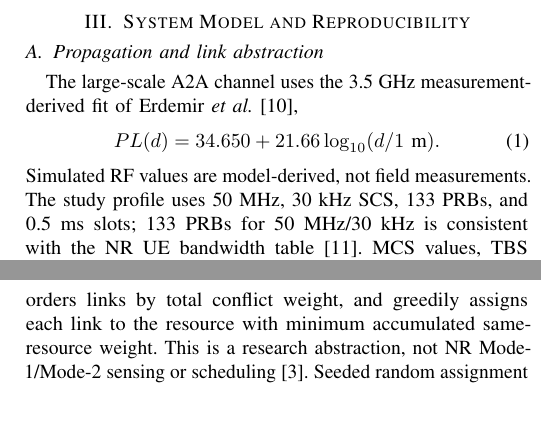
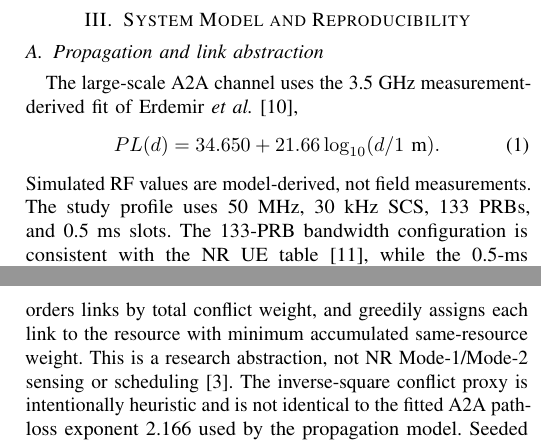
Before and after one commit to panagiotagrosdouli/uav-sidelink-swarm, a LaTeX paper (paper/vtc2027/main.tex, which reads paper/vtc2027/sections/03_system_model.tex): two parts of the columns of page 2 of 5, joined at a grey line, cut so that both start at the same text, the shorter picture padded with empty space. Compiled offline with pdfLaTeX.

Commit message:
paper: tighten numerology statistics and allocator semantics

```diff
--- a/paper/vtc2027/sections/03_system_model.tex
+++ b/paper/vtc2027/sections/03_system_model.tex
@@ -4,7 +4,7 @@ The large-scale A2A channel uses the 3.5~GHz measurement-derived fit of Erdemir
 \begin{equation}
  PL(d)=34.650+21.66\log_{10}(d/1\text{ m}).
 \end{equation}
-Simulated RF values are model-derived, not field measurements. The study profile uses 50~MHz, 30~kHz SCS, 133 PRBs, and 0.5~ms slots; 133 PRBs for 50~MHz/30~kHz is consistent with the NR UE bandwidth table \cite{3gpp38101}. MCS values, TBS quantization, and LDPC segmentation follow NR procedures \cite{3gpp38212,3gpp38214}, but the resource grid is an explicit study profile rather than a complete PSSCH implementation: each slot reserves two control/PSCCH-like symbols and one guard symbol, uses 11 PSSCH symbols, and removes 24 DM-RS RE/PRB. PSFCH, SL-PRS, and detailed first/second-stage SCI RE accounting are not modeled explicitly.
+Simulated RF values are model-derived, not field measurements. The study profile uses 50~MHz, 30~kHz SCS, 133 PRBs, and 0.5~ms slots. The 133-PRB bandwidth configuration is consistent with the NR UE table \cite{3gpp38101}, while the 0.5-ms slot duration follows the 30-kHz NR numerology \cite{3gpp38211}. MCS values, TBS quantization, and LDPC segmentation follow NR procedures \cite{3gpp38212,3gpp38214}, but the resource grid is an explicit study profile rather than a complete PSSCH implementation: each slot reserves two control/PSCCH-like symbols and one guard symbol, uses 11 PSSCH symbols, and removes 24 DM-RS RE/PRB. PSFCH, SL-PRS, and detailed first/second-stage SCI RE accounting are not modeled explicitly.
 
 For each candidate MCS, the computed TBS determines base graph and nominal code-block size. The requested code-block size is mapped to the nearest available 5G-LENA curve with the same MCS/base graph; BLER is linearly interpolated in SINR and clamped to the sourced curve endpoints. Transport-block BLER is derived from code-block BLER under an independent-code-block approximation. These are generic NR EESM link-level simulation tables from 5G-LENA \cite{patriciello2019e2e,ferreira2026lena}, not measured UAV or PSSCH-specific BLER data. Link adaptation selects the available MCS maximizing expected first-transmission delivered bits per slot; a fixed-MCS-4 control tests this optimistic instantaneous-SINR assumption.
 
@@ -15,7 +15,7 @@ The 133 PRBs are partitioned as evenly as possible across $R\in\{1,2,4,8\}$ abst
 \begin{equation}
  w_{ij}=d^{-2}(\mathrm{Tx}_i,\mathrm{Rx}_j)+d^{-2}(\mathrm{Tx}_j,\mathrm{Rx}_i),
 \end{equation}
-orders links by total conflict weight, and greedily assigns each link to the resource with minimum accumulated same-resource weight. This is a research abstraction, not NR Mode-1/Mode-2 sensing or scheduling \cite{garcia2021nrv2x}. Seeded random assignment is the no-coordination control. Directional relative advantage $G\in\{0,3,6,9\}$~dB is imposed as $+G/2$~dB desired gain and $-G/2$~dB co-channel interference gain; it is a sensitivity variable, not a beamforming model.
+orders links by total conflict weight, and greedily assigns each link to the resource with minimum accumulated same-resource weight. This is a research abstraction, not NR Mode-1/Mode-2 sensing or scheduling \cite{garcia2021nrv2x}. The inverse-square conflict proxy is intentionally heuristic and is not identical to the fitted A2A path-loss exponent 2.166 used by the propagation model. Seeded random assignment is the no-coordination control. Directional relative advantage $G\in\{0,3,6,9\}$~dB is imposed as $+G/2$~dB desired gain and $-G/2$~dB co-channel interference gain; it is a sensitivity variable, not a beamforming model.
 
 \begin{table}[t]
 \caption{Baseline study configuration.}
```
Also changed, not shown: paper/vtc2027/sections/03_system_model.tex (4 more changed lines).
